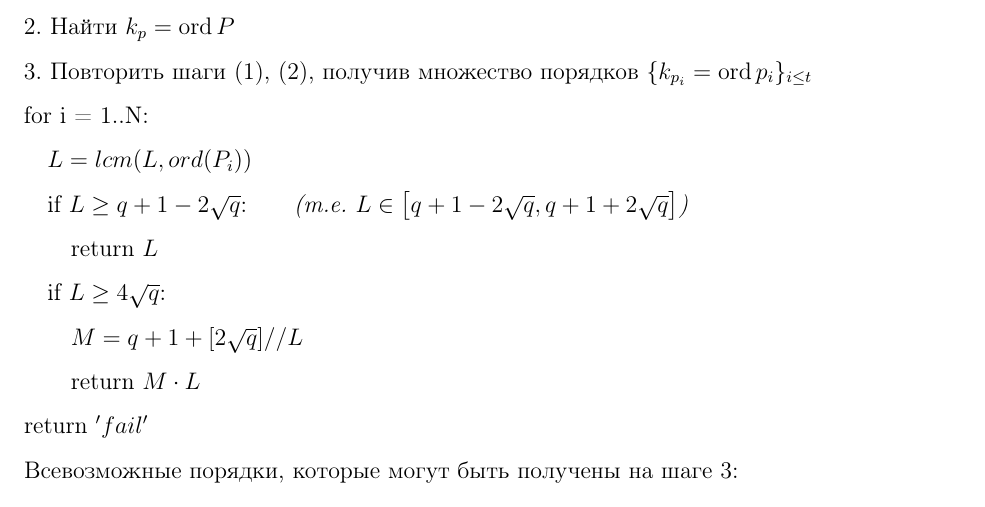
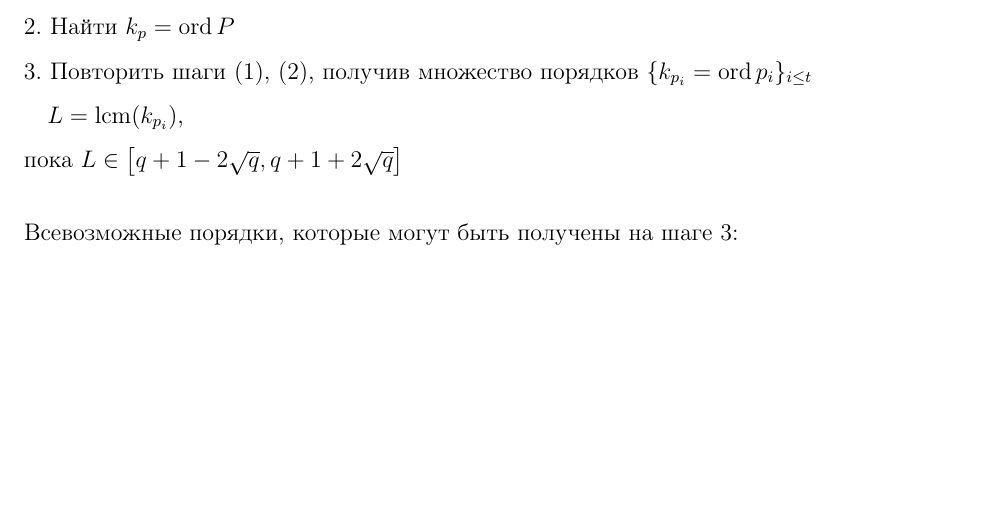
Before and after one commit to fylmr/elliptic-curves-lecture, a LaTeX document (lecture6.tex): part of page 4 of 6 before the commit and part of page 4 of 5 after it, cut so that both start at the same text, the shorter picture padded with empty space. Compiled offline with pdfLaTeX.

Commit message:
Updates from Overleaf

```diff
--- a/lecture6.tex
+++ b/lecture6.tex
@@ -266,21 +266,9 @@ $\softO(\sqrt{\log M} \cdot \operatorname{poly} \log q) = \softO(\sqrt{\log M})
 
 3. Повторить шаги (1), (2), получив множество порядков $\{k_{p_i} = \operatorname{ord} p_i\}_{i\leq t}$
 
-for i = 1..N:
+\quad $L = \operatorname{lcm}(k_{p_i})$,
 
-$\quad L = lcm(L, ord(P_i))$
-
-\quad if $L \geq q+1-2\sqrt{q}$:\quad\quad \textit{(т.е. $L \in \left[q+1-2\sqrt{q}, q+1+2\sqrt{q} \right]$)}
-
-\quad \quad return $L$
-
-\quad if $L \geq 4\sqrt{q}$:
-
-\quad \quad $M = q+1+[2\sqrt{q}] // L$
-
-\quad \quad return $M\cdot L$
-
-return $'fail'$
+пока $L \in \left[q+1-2\sqrt{q}, q+1+2\sqrt{q} \right]$\\
 
 Всевозможные порядки, которые могут быть получены на шаге 3:
 \[
```
